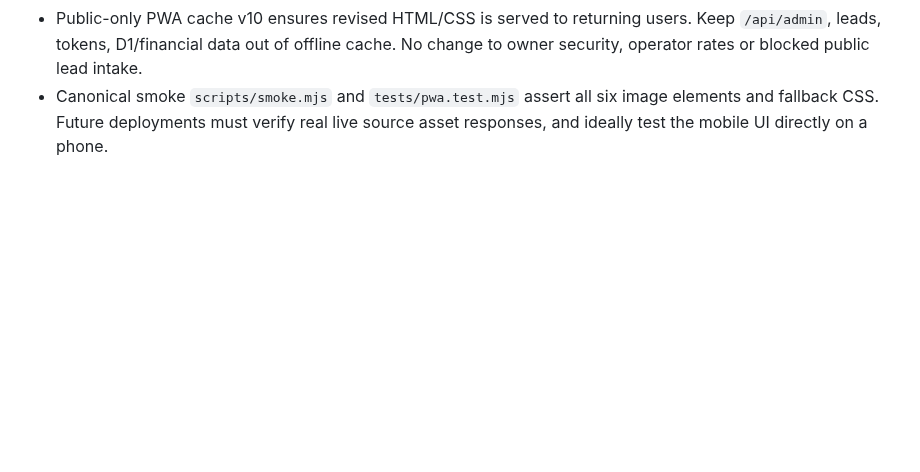
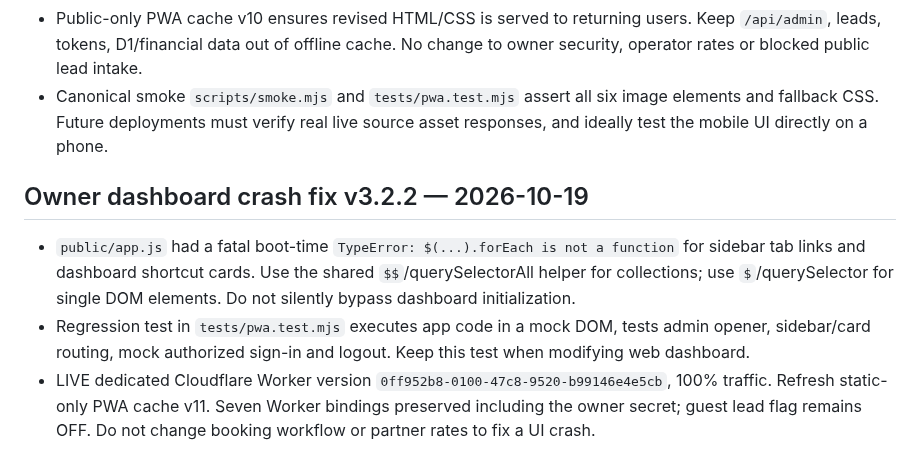
Before and after one commit to rama160/Marketing-turism, a Markdown page: AI_START_HERE.md, the part around the change. GitHub-like rendering; blank space fills up the shorter version.

Commit message:
docs: record verified tourism owner dashboard bootstrap fix v3.2.2

```diff
--- a/AI_START_HERE.md
+++ b/AI_START_HERE.md
@@ -107,3 +107,8 @@ Ten photo JPG files at `public/photos/*.jpg` are already verified. The Worker `/
 - Live dedicated Worker deployment `c1b9d5cd-e712-41d1-baf5-475c2d6ff7c9`, serving all traffic. The user reported blank West/East full-size previews despite good small photo thumbnails in Android. All six large hero/package/tour images are now native `<img>` with safe `object-fit`, gradient readability, a real dark fallback, and existing `photo-loader.js` recovery. Never reintroduce CSS-variable-only background photos for essential assets. Keep Wikimedia attribution visible.
 - Public-only PWA cache v10 ensures revised HTML/CSS is served to returning users. Keep `/api/admin`, leads, tokens, D1/financial data out of offline cache. No change to owner security, operator rates or blocked public lead intake.
 - Canonical smoke `scripts/smoke.mjs` and `tests/pwa.test.mjs` assert all six image elements and fallback CSS. Future deployments must verify real live source asset responses, and ideally test the mobile UI directly on a phone.
+
+## Owner dashboard crash fix v3.2.2 — 2026-10-19
+- `public/app.js` had a fatal boot-time `TypeError: $(...).forEach is not a function` for sidebar tab links and dashboard shortcut cards. Use the shared `$$`/querySelectorAll helper for collections; use `$`/querySelector for single DOM elements. Do not silently bypass dashboard initialization.
+- Regression test in `tests/pwa.test.mjs` executes app code in a mock DOM, tests admin opener, sidebar/card routing, mock authorized sign-in and logout. Keep this test when modifying web dashboard.
+- LIVE dedicated Cloudflare Worker version `0ff952b8-0100-47c8-9520-b99146e4e5cb`, 100% traffic. Refresh static-only PWA cache v11. Seven Worker bindings preserved including the owner secret; guest lead flag remains OFF. Do not change booking workflow or partner rates to fix a UI crash.
```
